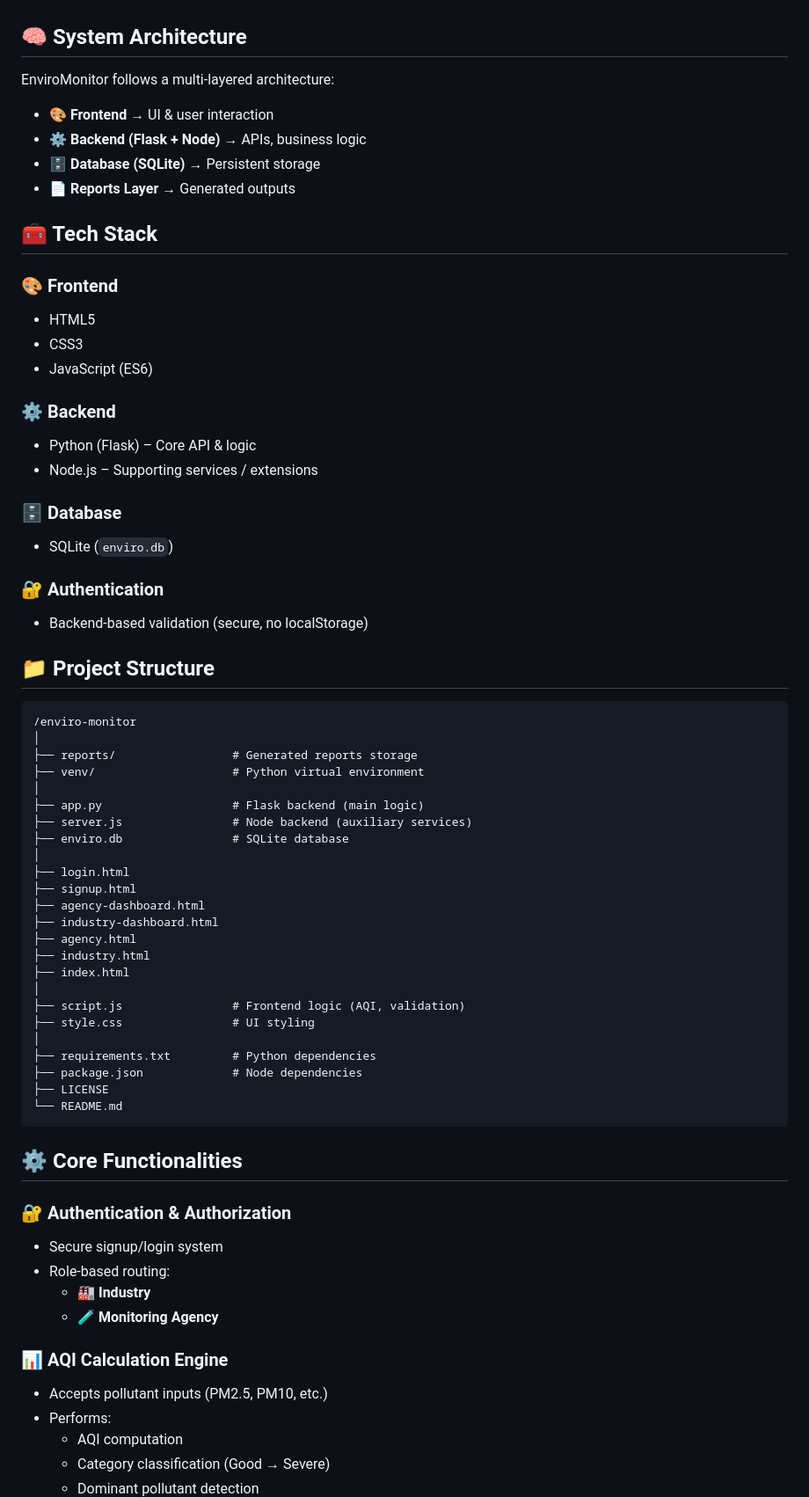
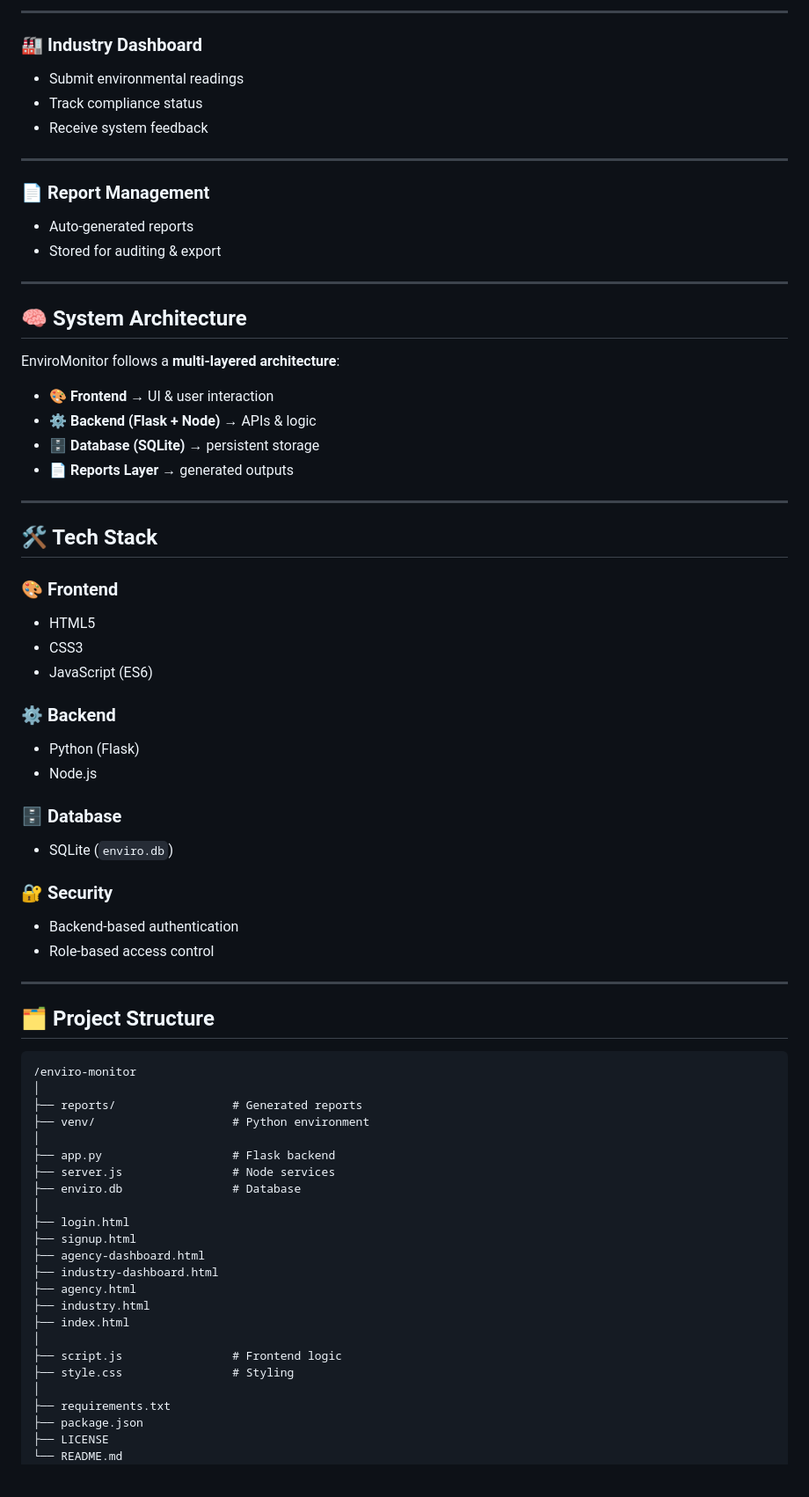
Before and after one commit to Nidhi194/AQI_Reporting_Tool, a Markdown page: README.md, the part around one of its changes. Shown at 88% size. Drawn GitHub-style; blank space fills up the shorter version.

````diff
--- a/README.md
+++ b/README.md
@@ -24,14 +86,30 @@ EnviroMonitor aims to solve this by providing a centralized, digital ecosystem w
+---
+
+### 🏭 Industry Dashboard
+- Submit environmental readings
+- Track compliance status
+- Receive system feedback
+
+---
+
+### 📄 Report Management
+- Auto-generated reports
+- Stored for auditing & export
+
+---
 
 ## 🧠 System Architecture
 
-EnviroMonitor follows a multi-layered architecture:
+EnviroMonitor follows a **multi-layered architecture**:
 
 - 🎨 **Frontend** → UI & user interaction
-- ⚙️ **Backend (Flask + Node)** → APIs, business logic
-- 🗄️ **Database (SQLite)** → Persistent storage
-- 📄 **Reports Layer** → Generated outputs
+- ⚙️ **Backend (Flask + Node)** → APIs & logic
+- 🗄️ **Database (SQLite)** → persistent storage
+- 📄 **Reports Layer** → generated outputs
 
-## 🧰 Tech Stack
+---
+
+## 🛠️ Tech Stack
 
 ### 🎨 Frontend
 - HTML5
@@ -39,26 +117,29 @@ EnviroMonitor follows a multi-layered architecture:
 - JavaScript (ES6)
 
 ### ⚙️ Backend
-- Python (Flask) – Core API & logic
-- Node.js – Supporting services / extensions
+- Python (Flask)
+- Node.js
 
 ### 🗄️ Database
 - SQLite (`enviro.db`)
 
-### 🔐 Authentication
-- Backend-based validation (secure, no localStorage)
+### 🔐 Security
+- Backend-based authentication
+- Role-based access control
 
-## 📁 Project Structure
+---
 
-```text
+## 🗂️ Project Structure
+
+```plaintext
 /enviro-monitor
 │
-├── reports/                 # Generated reports storage
-├── venv/                    # Python virtual environment
+├── reports/                 # Generated reports
+├── venv/                    # Python environment
 │
-├── app.py                   # Flask backend (main logic)
-├── server.js                # Node backend (auxiliary services)
-├── enviro.db                # SQLite database
+├── app.py                   # Flask backend
+├── server.js                # Node services
+├── enviro.db                # Database
 │
 ├── login.html
 ├── signup.html
@@ -68,27 +149,10 @@ EnviroMonitor follows a multi-layered architecture:
 ├── industry.html
 ├── index.html
 │
-├── script.js                # Frontend logic (AQI, validation)
-├── style.css                # UI styling
+├── script.js                # Frontend logic
+├── style.css                # Styling
 │
-├── requirements.txt         # Python dependencies
-├── package.json             # Node dependencies
+├── requirements.txt
+├── package.json
 ├── LICENSE
 └── README.md
-```
-
-## ⚙️ Core Functionalities
-
-### 🔐 Authentication & Authorization
-- Secure signup/login system
-- Role-based routing:
-  - 🏭 **Industry**
-  - 🧪 **Monitoring Agency**
-
-### 📊 AQI Calculation Engine
-- Accepts pollutant inputs (PM2.5, PM10, etc.)
-- Performs:
-  - AQI computation
-  - Category classification (Good → Severe)
-  - Dominant pollutant detection
-
````
Also changed, not shown: other parts of README.md (+124 -99 lines).
